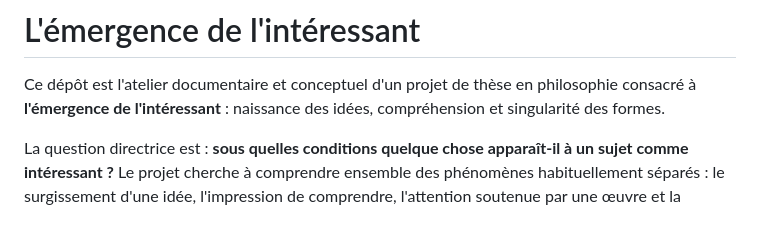
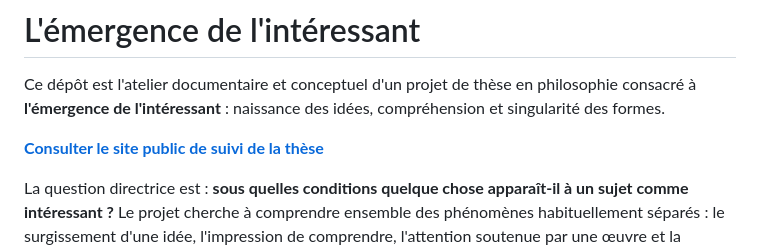
Before and after one commit to fpachet/interesting_thesis, a Markdown page: README.md, the part around the change. GitHub-like rendering; blank space fills up the shorter version.

Commit message:
Ajoute le lien vers le site public

```diff
--- a/README.md
+++ b/README.md
@@ -3,6 +3,8 @@
 Ce dépôt est l'atelier documentaire et conceptuel d'un projet de thèse en
 philosophie consacré à **l'émergence de l'intéressant** : naissance des idées,
 compréhension et singularité des formes.
+
+**[Consulter le site public de suivi de la thèse](https://fpachet.github.io/interesting_thesis/)**
 
 La question directrice est : **sous quelles conditions quelque chose apparaît-il
 à un sujet comme intéressant ?** Le projet cherche à comprendre ensemble des
```
